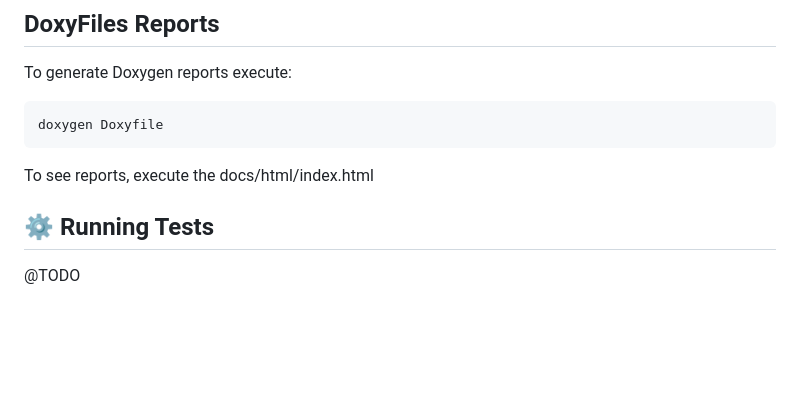
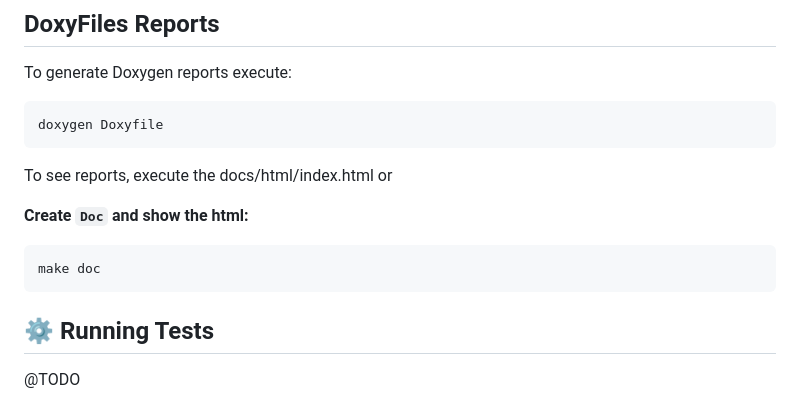
Before and after one commit to hramos94/projeto_final_residencia, a Markdown page: README.md, the part around the change. Rendered like a GitHub page; blank space fills up the shorter version.

Commit message:
Doc: Updating README

````diff
--- a/README.md
+++ b/README.md
@@ -105,7 +105,13 @@ To generate Doxygen reports execute:
 ```
 doxygen Doxyfile
 ```
-To see reports, execute the docs/html/index.html
+
+To see reports, execute the docs/html/index.html or
+
+**Create `Doc` and show the html:**
+  ```
+  make doc
+  ```
 
 ## ⚙️ Running Tests
 
````
